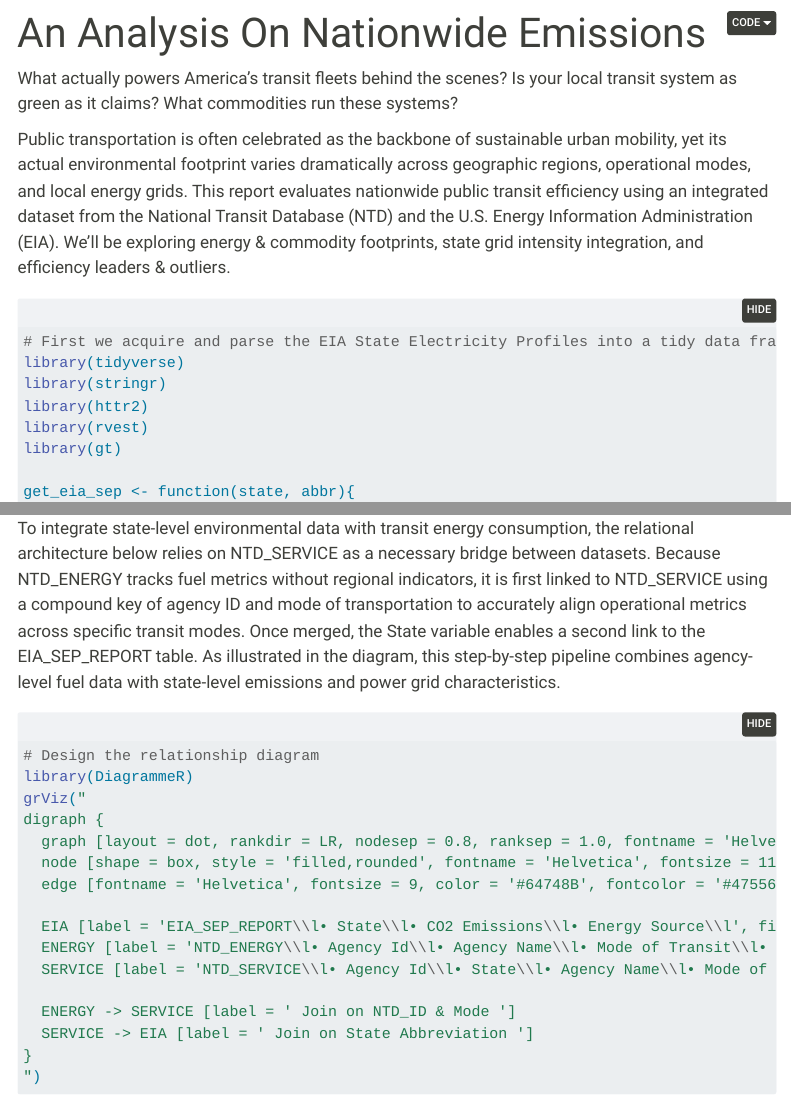
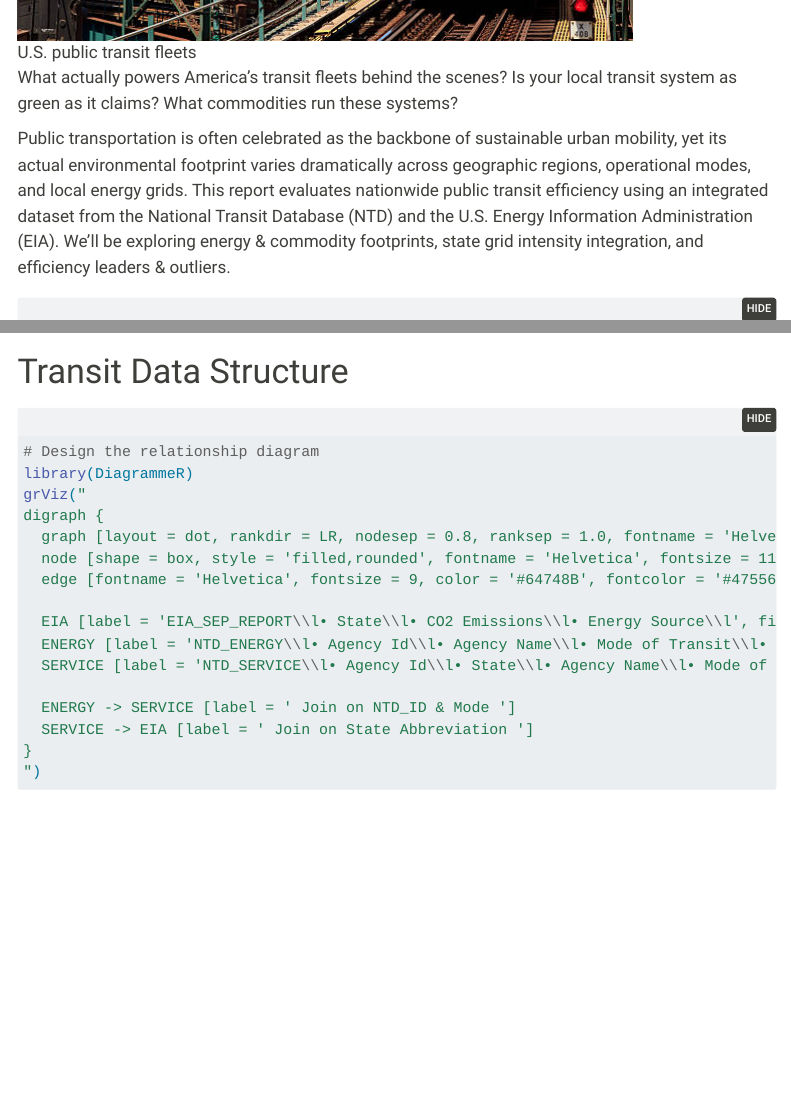
Before and after one commit to BlaiseData/STA9750-2026-FALL, a Quarto document (mp02.qmd): the page in a window 1100 px wide, from 10 px down before the commit and from 440 px down after it, and a second part further down, joined at a grey line. Rendered offline with R 4.5, knitr and Pandoc in place of Quarto, with nearby package versions; folded parts are opened; some code elsewhere in the file could not run offline; menus at the side of the page are left out; common packages that the code uses without loading them are loaded.

Commit message:
Add hero image to mp02 introduction

````diff
--- a/mp02.qmd
+++ b/mp02.qmd
@@ -11,6 +11,8 @@
   message: false
 ---
 
+![U.S. public transit fleets](train.jpg)
+
 What actually powers America’s transit fleets behind the scenes? Is your local transit system as green as it claims? What commodities run these systems?
 
 Public transportation is often celebrated as the backbone of sustainable urban mobility, yet its actual environmental footprint varies dramatically across geographic regions, operational modes, and local energy grids. This report evaluates nationwide public transit efficiency using an integrated dataset from the National Transit Database (NTD) and the U.S. Energy Information Administration (EIA). We'll be exploring energy & commodity footprints, state grid intensity integration, and efficiency leaders & outliers.
@@ -23,7 +25,6 @@
 library(stringr)
 library(httr2)
 library(rvest)
-library(gt)
 
 get_eia_sep <- function(state, abbr){
     library(tidyverse)
@@ -205,8 +206,7 @@
 NTD_SERVICE <- load_ntd_service()
 ```
 
-To integrate state-level environmental data with transit energy consumption, the relational architecture below relies on NTD_SERVICE as a necessary bridge between datasets. Because NTD_ENERGY tracks fuel metrics without regional indicators, it is first linked to NTD_SERVICE using a compound key of agency ID and mode of transportation to accurately align operational metrics across specific transit modes. Once merged, the State variable enables a second link to the EIA_SEP_REPORT table. As illustrated in the diagram, this step-by-step pipeline combines agency-level fuel data with state-level emissions and power grid characteristics.
-
+# Transit Data Structure
 ```{r}
 #| echo: true
 # Design the relationship diagram
````
Also changed, not shown: mp02.qmd (6 more changed lines), 3 other files.
